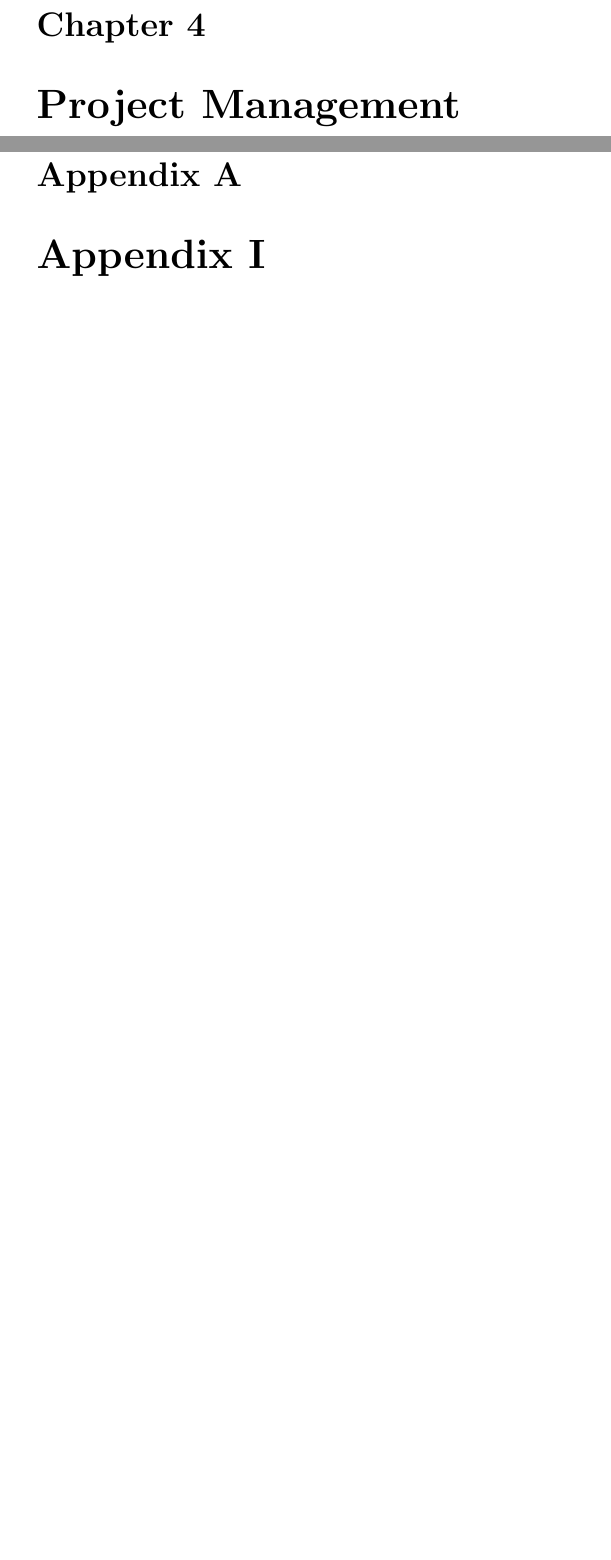
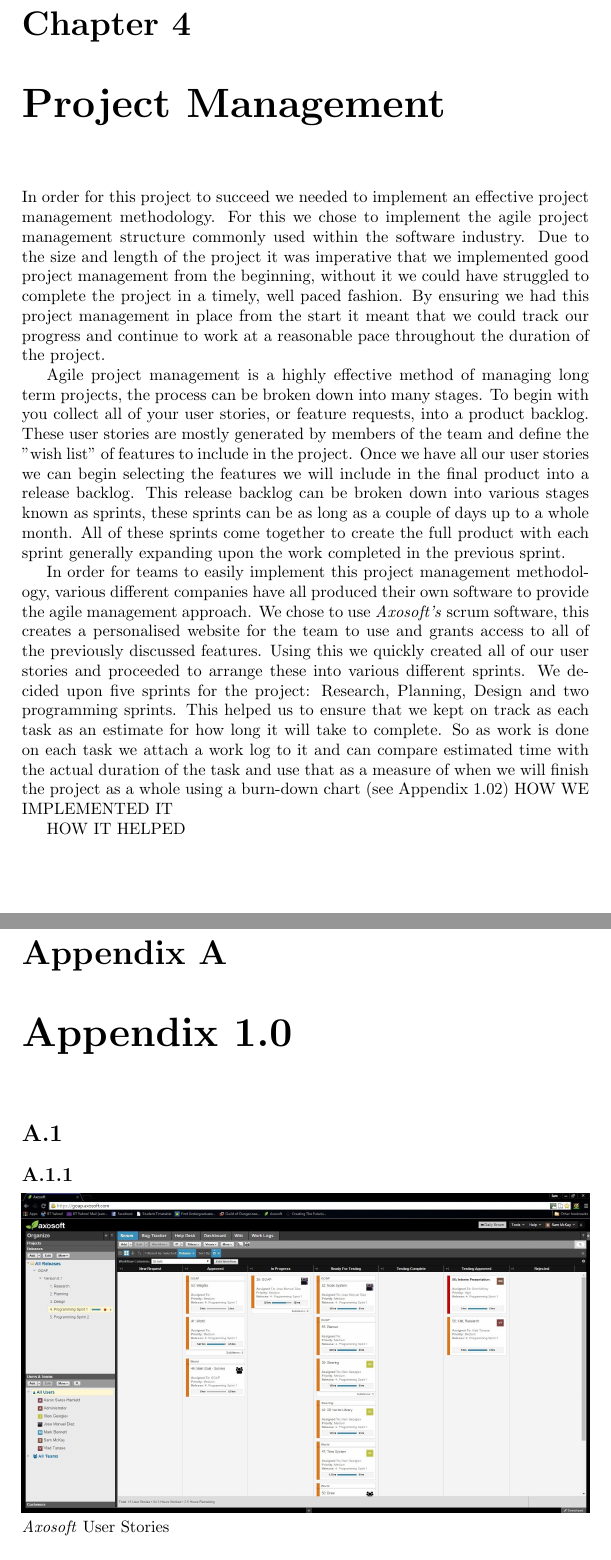
Before and after one commit to GOAP/report, a LaTeX document (Report.tex): two parts of pages 6 and 11 of 11 before the commit and two parts of pages 6 and 11 of 15 after it, joined at a grey line, cut so that both start at the same text, the shorter picture padded with empty space. Compiled offline with pdfLaTeX.

Commit message:
Project management and Appendix
Large chunk of PM section written, and appendices section adjusted for
ease of use

```diff
--- a/Report.tex
+++ b/Report.tex
@@ -1,4 +1,6 @@
-\documentclass{report}
+\documentclass[a4paper]{report}
+\usepackage{graphicx}
+\graphicspath{{J:/report/appendixImages/}}
 \begin{document}
 
 
@@ -20,10 +22,24 @@ The aim of this project is to create a goal orientated action planning artificia
 To demonstrate this we set ourselves the objective of designing and creating a survival game in which the main character is our AI agent. This world should be a desolate environment with multiple biomes and various resources all scattered about it, all of which is randomly generated to ensure our AI agent has a new challenge every time. With this world we envisioned in mind our next objective was to create a list of relevant actions for our AI to carry out. These actions should have pre and post conditions such that our AI could create multi action plans in order to complete a task such as satisfying its need for hunger. To be able to generate these plans we would need to create a planer algorithm, for this we would use similar logic to the STIPS implementation around which the majority of our research was based. Finally our last objective is that we need to be our able to visualize our AI agent planning and carrying out these plans. To show this we would use the SFML library to graphically represent the aforementioned environment, along with a user interface to show the AI agents "thought process".
 
 \chapter{Project Management}
+In order for this project to succeed we needed to implement an effective project management methodology. For this we chose to implement the agile project management structure commonly used within the software industry. Due to the size and length of the project it was imperative that we implemented good project management from the beginning, without it we could have struggled to complete the project in a timely, well paced fashion. By ensuring we had this project management in place from the start it meant that we could track our progress and continue to work at a reasonable pace throughout the duration of the project.
+
+Agile project management is a highly effective method of managing long term projects, the process can be broken down into many stages. To begin with you collect all of your user stories, or feature requests, into a product backlog. These user stories are mostly generated by members of the team and define the "wish list" of features to include in the project. Once we have all our user stories we can begin selecting the features we will include in the final product into a release backlog. This release backlog can be broken down into various stages known as sprints, these sprints can be as long as a couple of days up to a whole month. All of these sprints come together to create the full product with each sprint generally expanding upon the work completed in the previous sprint.
+
+In order for teams to easily implement this project management methodology, various different companies have all produced their own software to provide the agile management approach. We chose to use \textit{Axosoft's} scrum software, this creates a personalised website for the team to use and grants access to all of the previously discussed features. Using this we quickly created all of our user stories and proceeded to arrange these into various different sprints. We decided upon five sprints for the project: Research, Planning, Design and two programming sprints. This helped us to ensure that we kept on track as each task as an estimate for how long it will take to complete. So as work is done on each task we attach a work log to it and can compare estimated time with the actual duration of the task and use that as a measure of when we will finish the project as a whole using a burn-down chart (see Appendix 1.02)
+HOW WE IMPLEMENTED IT
+
+HOW IT HELPED
+
 
 \chapter{Methodology}
 \chapter{Testing}
 \chapter{Discussion and Conclusion}
 \chapter{Bibliography}
 \appendix
-\chapter{Appendix I}
+\chapter{Appendix 1.0}
+\section{}
+\subsection{}
+	\includegraphics[width=1.0\linewidth]{./appendixImages/AxosoftScreenShot01}
+	\textit{Axosoft} User Stories
+\subsection{}
```
Also changed, not shown: Report.pdf, appendixImages/AxosoftScreenShot01.JPG (added), Report.tex (8 more changed lines), 5 other files.
